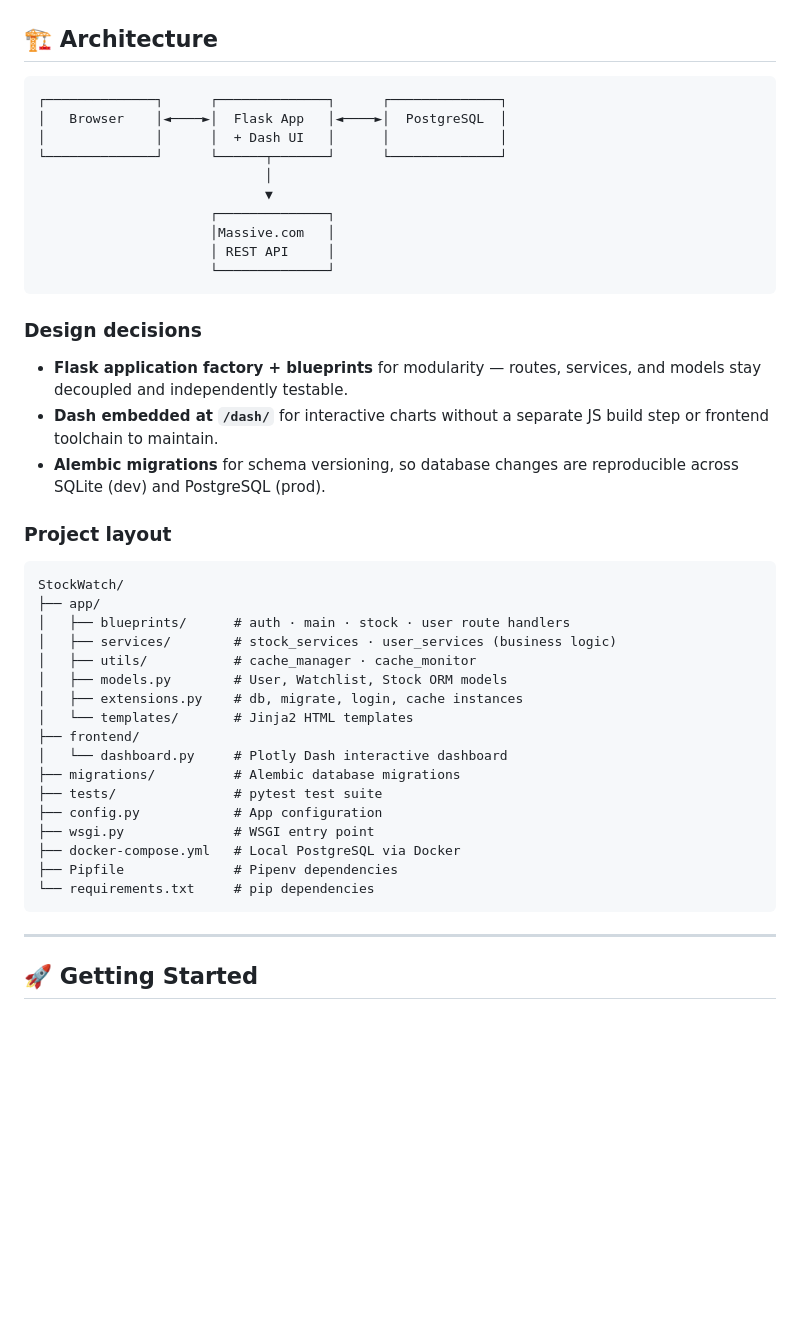
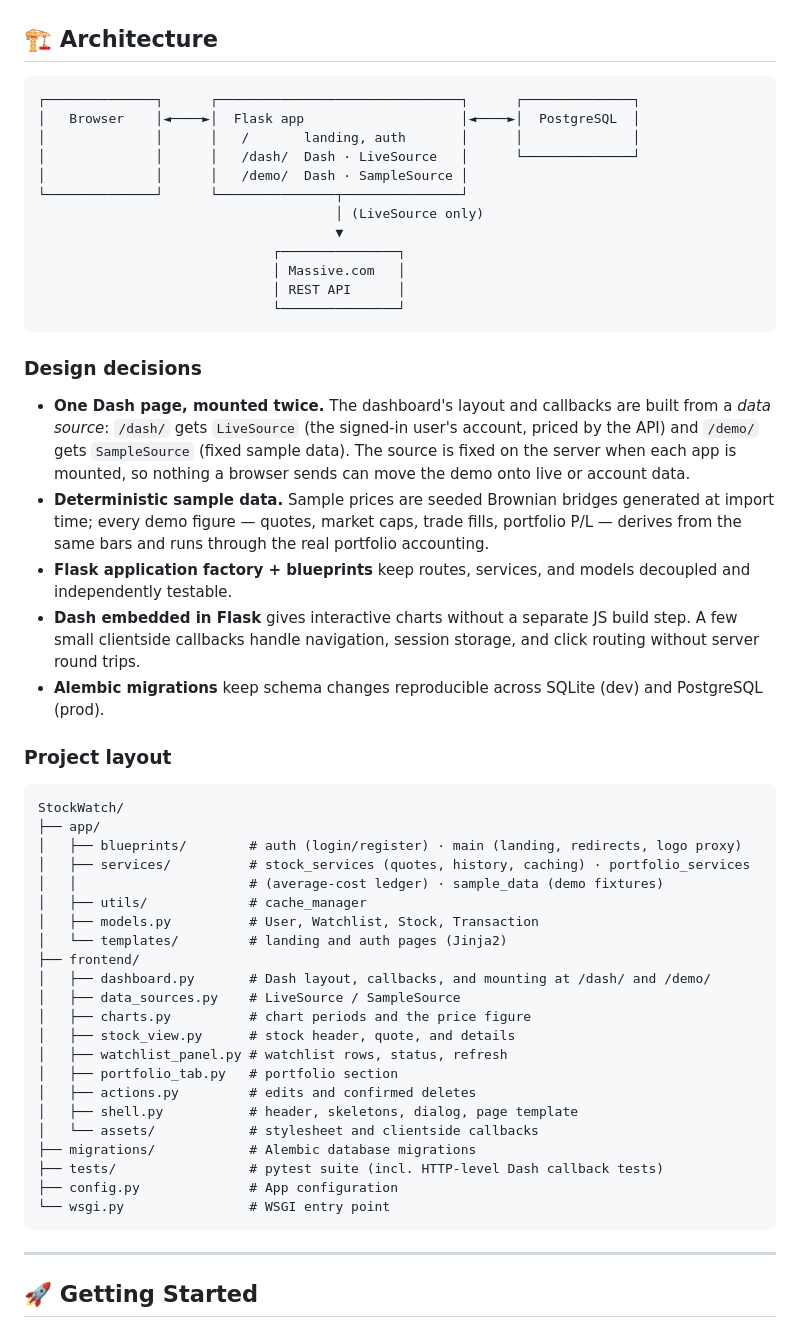
Before and after one commit to epeltz33/StockWatch, a Markdown page: README.md, the part around the change printed below. Rendered like a GitHub page; blank space fills up the shorter version.

````diff
--- a/README.md
+++ b/README.md
@@ -73,44 +85,53 @@ A full-stack web app taken end to end — designed, built, deployed, and running
 ## 🏗️ Architecture
 
 ```text
-┌──────────────┐      ┌──────────────┐      ┌──────────────┐
-│   Browser    │◄────►│  Flask App   │◄────►│  PostgreSQL  │
-│              │      │  + Dash UI   │      │              │
-└──────────────┘      └──────┬───────┘      └──────────────┘
-                             │
-                             ▼
-                      ┌──────────────┐
-                      │Massive.com   │
-                      │ REST API     │
-                      └──────────────┘
+┌──────────────┐      ┌───────────────────────────────┐      ┌──────────────┐
+│   Browser    │◄────►│  Flask app                    │◄────►│  PostgreSQL  │
+│              │      │   /       landing, auth       │      │              │
+│              │      │   /dash/  Dash · LiveSource   │      └──────────────┘
+│              │      │   /demo/  Dash · SampleSource │
+└──────────────┘      └───────────────┬───────────────┘
+                                      │ (LiveSource only)
+                                      ▼
+                              ┌───────────────┐
+                              │ Massive.com   │
+                              │ REST API      │
+                              └───────────────┘
 ```
 
 ### Design decisions
 
-- **Flask application factory + blueprints** for modularity — routes, services, and models stay decoupled and independently testable.
-- **Dash embedded at `/dash/`** for interactive charts without a separate JS build step or frontend toolchain to maintain.
-- **Alembic migrations** for schema versioning, so database changes are reproducible across SQLite (dev) and PostgreSQL (prod).
+- **One Dash page, mounted twice.** The dashboard's layout and callbacks are built from a *data source*: `/dash/` gets `LiveSource` (the signed-in user's account, priced by the API) and `/demo/` gets `SampleSource` (fixed sample data). The source is fixed on the server when each app is mounted, so nothing a browser sends can move the demo onto live or account data.
+- **Deterministic sample data.** Sample prices are seeded Brownian bridges generated at import time; every demo figure — quotes, market caps, trade fills, portfolio P/L — derives from the same bars and runs through the real portfolio accounting.
+- **Flask application factory + blueprints** keep routes, services, and models decoupled and independently testable.
+- **Dash embedded in Flask** gives interactive charts without a separate JS build step. A few small clientside callbacks handle navigation, session storage, and click routing without server round trips.
+- **Alembic migrations** keep schema changes reproducible across SQLite (dev) and PostgreSQL (prod).
 
 ### Project layout
 
 ```text
 StockWatch/
 ├── app/
-│   ├── blueprints/      # auth · main · stock · user route handlers
-│   ├── services/        # stock_services · user_services (business logic)
-│   ├── utils/           # cache_manager · cache_monitor
-│   ├── models.py        # User, Watchlist, Stock ORM models
-│   ├── extensions.py    # db, migrate, login, cache instances
-│   └── templates/       # Jinja2 HTML templates
+│   ├── blueprints/        # auth (login/register) · main (landing, redirects, logo proxy)
+│   ├── services/          # stock_services (quotes, history, caching) · portfolio_services
+│   │                      # (average-cost ledger) · sample_data (demo fixtures)
+│   ├── utils/             # cache_manager
+│   ├── models.py          # User, Watchlist, Stock, Transaction
+│   └── templates/         # landing and auth pages (Jinja2)
 ├── frontend/
-│   └── dashboard.py     # Plotly Dash interactive dashboard
-├── migrations/          # Alembic database migrations
-├── tests/               # pytest test suite
-├── config.py            # App configuration
-├── wsgi.py              # WSGI entry point
-├── docker-compose.yml   # Local PostgreSQL via Docker
-├── Pipfile              # Pipenv dependencies
-└── requirements.txt     # pip dependencies
+│   ├── dashboard.py       # Dash layout, callbacks, and mounting at /dash/ and /demo/
+│   ├── data_sources.py    # LiveSource / SampleSource
+│   ├── charts.py          # chart periods and the price figure
+│   ├── stock_view.py      # stock header, quote, and details
+│   ├── watchlist_panel.py # watchlist rows, status, refresh
+│   ├── portfolio_tab.py   # portfolio section
+│   ├── actions.py         # edits and confirmed deletes
+│   ├── shell.py           # header, skeletons, dialog, page template
+│   └── assets/            # stylesheet and clientside callbacks
+├── migrations/            # Alembic database migrations
+├── tests/                 # pytest suite (incl. HTTP-level Dash callback tests)
+├── config.py              # App configuration
+└── wsgi.py                # WSGI entry point
 ```
 
 ---
````
Also changed, not shown: other parts of README.md (+38 -23 lines), docs/screenshots/dashboard-search.png (deleted), docs/screenshots/demo-market.png (added), docs/screenshots/demo-mobile.png (added), docs/screenshots/demo-portfolio.png (added), docs/screenshots/landing.png (added), docs/screenshots/watchlist-management.png, 1 other file.
